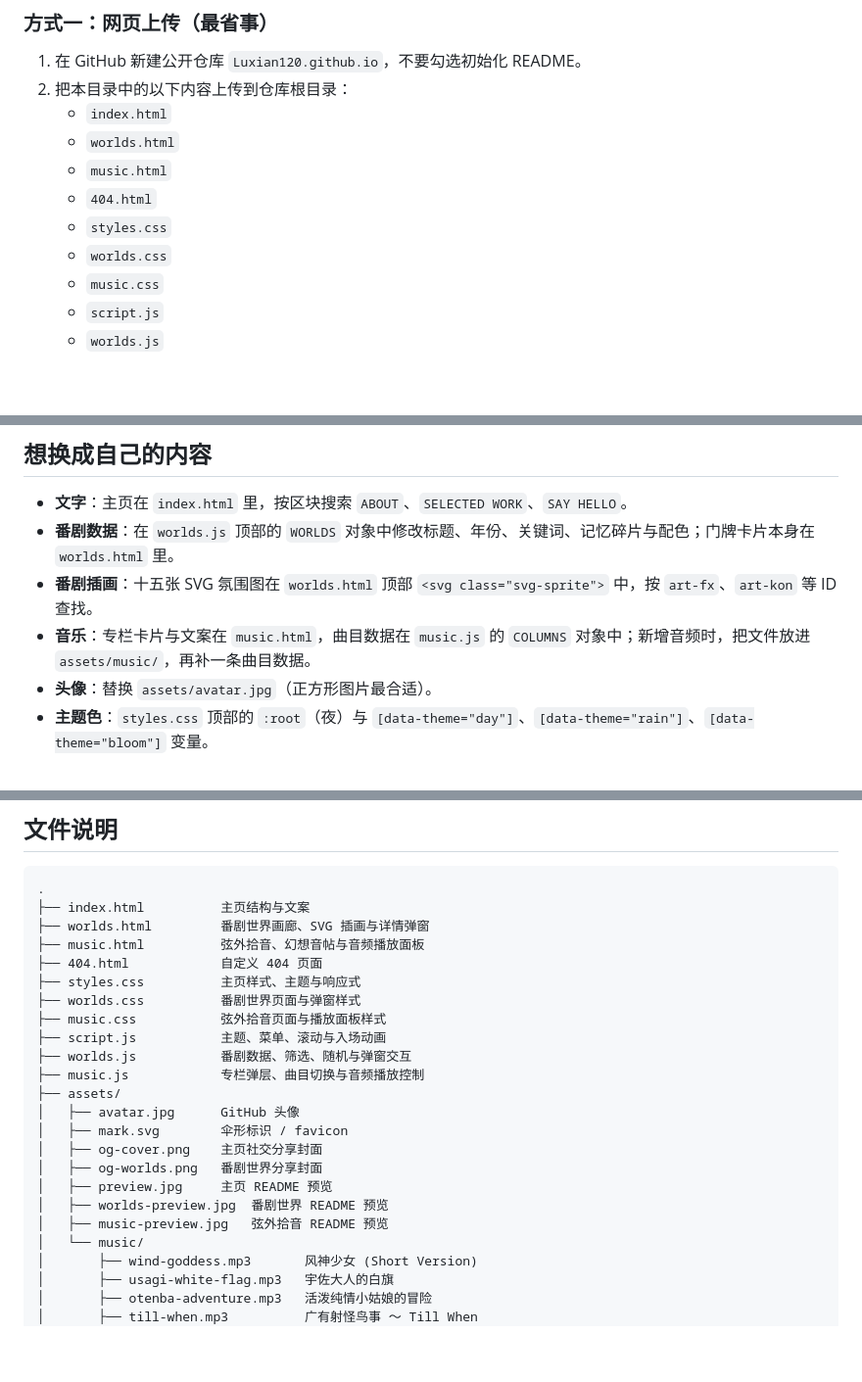
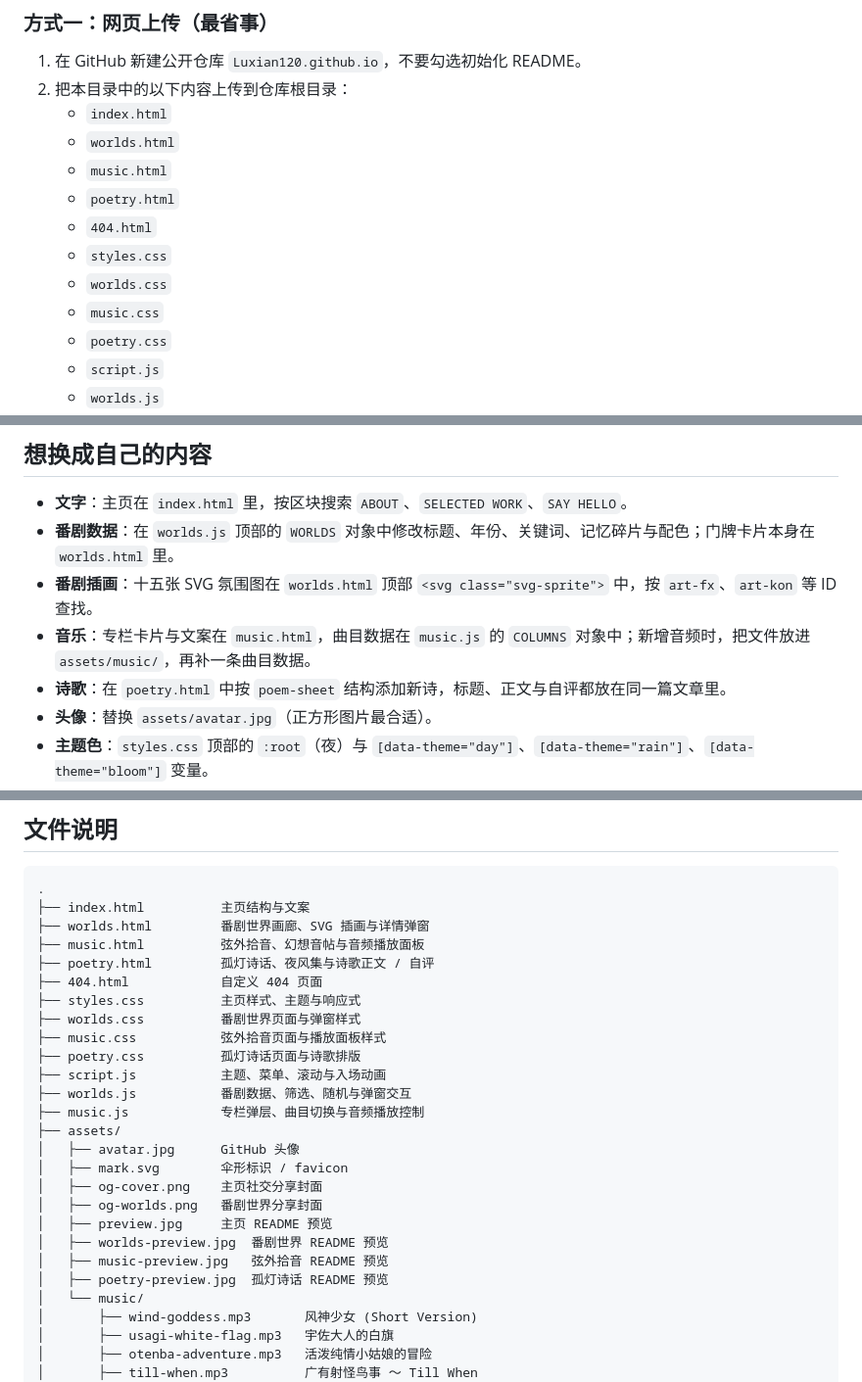
Before and after one commit to Luxian120/Luxian120.github.io, a Markdown page: README.md, 3 parts joined by grey strips. Shown at 98% size. Rendered like a GitHub page; blank space fills up the shorter version.

```diff
--- a/README.md
+++ b/README.md
@@ -70,10 +80,12 @@ GitHub Pages 的用户主页仓库必须命名为 **`Luxian120.github.io`**。
    - `index.html`
    - `worlds.html`
    - `music.html`
+   - `poetry.html`
    - `404.html`
    - `styles.css`
    - `worlds.css`
    - `music.css`
+   - `poetry.css`
    - `script.js`
    - `worlds.js`
    - `music.js`
@@ -103,6 +115,7 @@ git push -u origin main
 - **番剧数据**：在 `worlds.js` 顶部的 `WORLDS` 对象中修改标题、年份、关键词、记忆碎片与配色；门牌卡片本身在 `worlds.html` 里。
 - **番剧插画**：十五张 SVG 氛围图在 `worlds.html` 顶部 `<svg class="svg-sprite">` 中，按 `art-fx`、`art-kon` 等 ID 查找。
 - **音乐**：专栏卡片与文案在 `music.html`，曲目数据在 `music.js` 的 `COLUMNS` 对象中；新增音频时，把文件放进 `assets/music/`，再补一条曲目数据。
+- **诗歌**：在 `poetry.html` 中按 `poem-sheet` 结构添加新诗，标题、正文与自评都放在同一篇文章里。
 - **头像**：替换 `assets/avatar.jpg`（正方形图片最合适）。
 - **主题色**：`styles.css` 顶部的 `:root`（夜）与 `[data-theme="day"]`、`[data-theme="rain"]`、`[data-theme="bloom"]` 变量。
 - **项目卡片**：搜索 `project-card`，修改标题、描述、数据与 GitHub 链接。
@@ -117,10 +130,12 @@ git push -u origin main
 ├── index.html          主页结构与文案
 ├── worlds.html         番剧世界画廊、SVG 插画与详情弹窗
 ├── music.html          弦外拾音、幻想音帖与音频播放面板
+├── poetry.html         孤灯诗话、夜风集与诗歌正文 / 自评
 ├── 404.html            自定义 404 页面
 ├── styles.css          主页样式、主题与响应式
 ├── worlds.css          番剧世界页面与弹窗样式
 ├── music.css           弦外拾音页面与播放面板样式
+├── poetry.css          孤灯诗话页面与诗歌排版
 ├── script.js           主题、菜单、滚动与入场动画
 ├── worlds.js           番剧数据、筛选、随机与弹窗交互
 ├── music.js            专栏弹层、曲目切换与音频播放控制
@@ -132,6 +147,7 @@ git push -u origin main
 │   ├── preview.jpg     主页 README 预览
 │   ├── worlds-preview.jpg  番剧世界 README 预览
 │   ├── music-preview.jpg   弦外拾音 README 预览
+│   ├── poetry-preview.jpg  孤灯诗话 README 预览
 │   └── music/
 │       ├── wind-goddess.mp3       风神少女 (Short Version)
 │       ├── usagi-white-flag.mp3   宇佐大人的白旗
```
Also changed, not shown: other parts of README.md (+10 -0 lines), assets/music-preview.jpg, assets/og-worlds.png, assets/poetry-preview.jpg (added), assets/preview.jpg, assets/worlds-preview.jpg, 7 other files.
